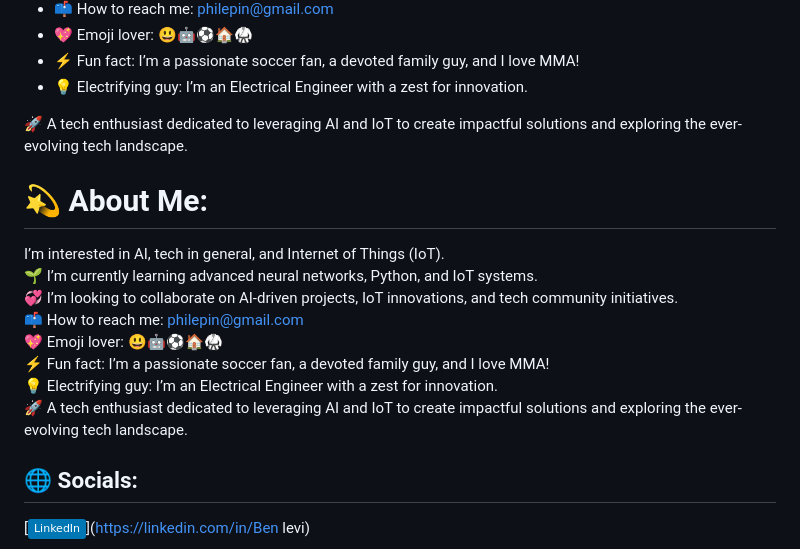
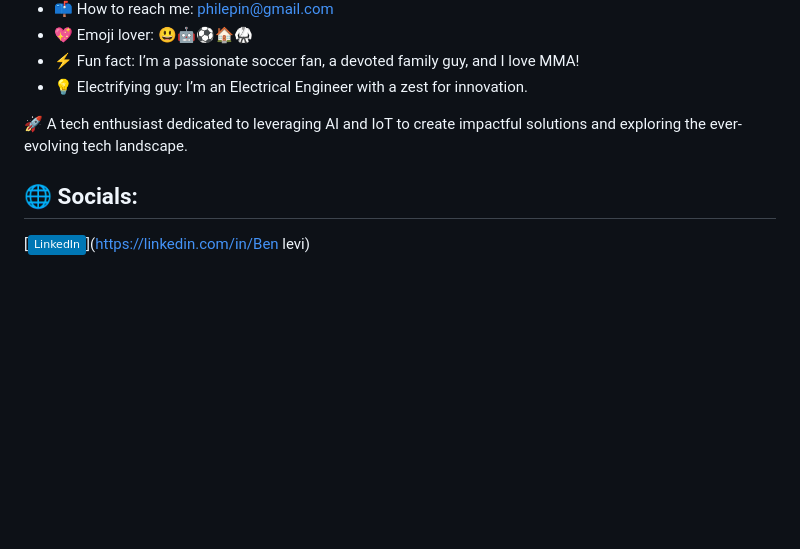
Before and after one commit to Ben-levi/Ben-levi, a Markdown page: README.md, the part around the change. GitHub-like rendering; badges without logos; blank space fills up the shorter version.

Commit message:
Update README.md
New1

```diff
--- a/README.md
+++ b/README.md
@@ -9,9 +9,6 @@
 - 💡 Electrifying guy: I’m an Electrical Engineer with a zest for innovation.
 
 🚀 A tech enthusiast dedicated to leveraging AI and IoT to create impactful solutions and exploring the ever-evolving tech landscape.
-# 💫 About Me:
-I’m interested in AI, tech in general, and Internet of Things (IoT).<br>🌱 I’m currently learning advanced neural networks, Python, and IoT systems.<br>💞️ I’m looking to collaborate on AI-driven projects, IoT innovations, and tech community initiatives.<br>📫 How to reach me: philepin@gmail.com<br>💖 Emoji lover: 😃🤖⚽️🏠🥋<br>⚡ Fun fact: I’m a passionate soccer fan, a devoted family guy, and I love MMA!<br>💡 Electrifying guy: I’m an Electrical Engineer with a zest for innovation.<br>🚀 A tech enthusiast dedicated to leveraging AI and IoT to create impactful solutions and exploring the ever-evolving tech landscape.
-
 
 ## 🌐 Socials:
 [![LinkedIn](https://img.shields.io/badge/LinkedIn-%230077B5.svg?logo=linkedin&logoColor=white)](https://linkedin.com/in/Ben levi)
```
